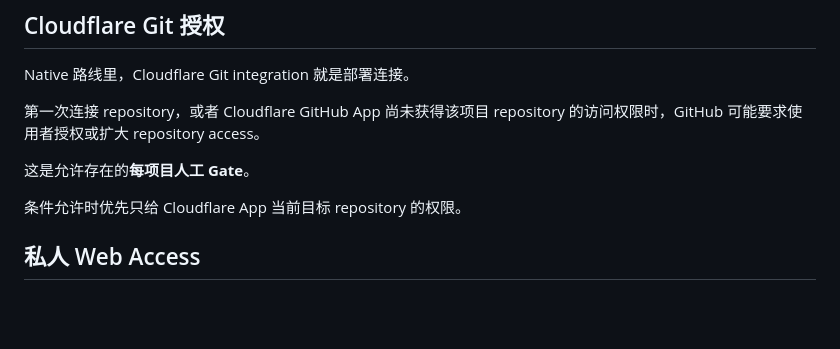
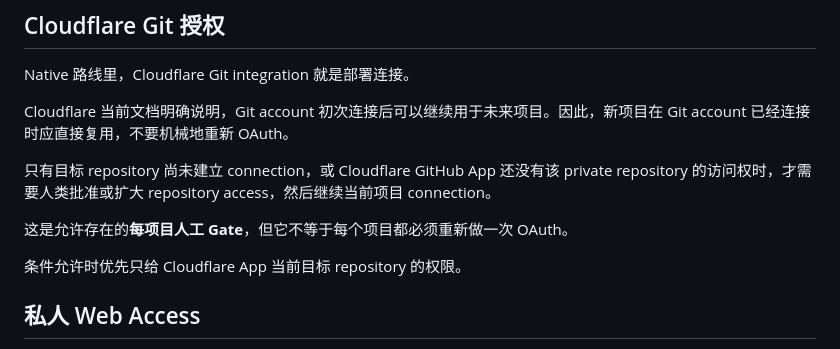
Before and after one commit to ChongLiuPhil/Personal-Publishing-Framework, a Markdown page: docs/CLOUDFLARE_GITHUB_AUTHORIZATION.zh-CN.md, the part around the change. Drawn GitHub-style; blank space fills up the shorter version.

Commit message:
docs: separate Chinese reusable Git auth from repository access

```diff
--- a/docs/CLOUDFLARE_GITHUB_AUTHORIZATION.zh-CN.md
+++ b/docs/CLOUDFLARE_GITHUB_AUTHORIZATION.zh-CN.md
@@ -48,9 +48,11 @@ repositoryVisibility: private
 
 Native 路线里，Cloudflare Git integration 就是部署连接。
 
-第一次连接 repository，或者 Cloudflare GitHub App 尚未获得该项目 repository 的访问权限时，GitHub 可能要求使用者授权或扩大 repository access。
+Cloudflare 当前文档明确说明，Git account 初次连接后可以继续用于未来项目。因此，新项目在 Git account 已经连接时应直接复用，不要机械地重新 OAuth。
 
-这是允许存在的**每项目人工 Gate**。
+只有目标 repository 尚未建立 connection，或 Cloudflare GitHub App 还没有该 private repository 的访问权时，才需要人类批准或扩大 repository access，然后继续当前项目 connection。
+
+这是允许存在的**每项目人工 Gate**，但它不等于每个项目都必须重新做一次 OAuth。
 
 条件允许时优先只给 Cloudflare App 当前目标 repository 的权限。
 
```
